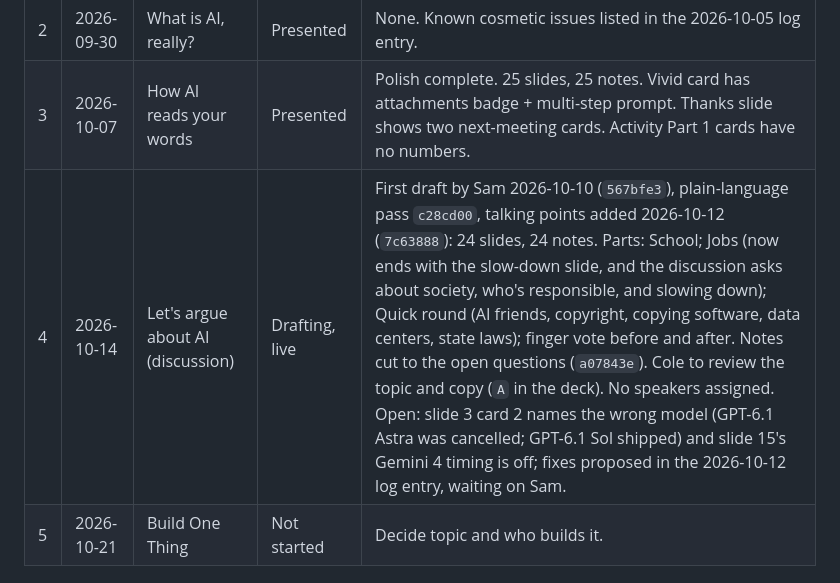
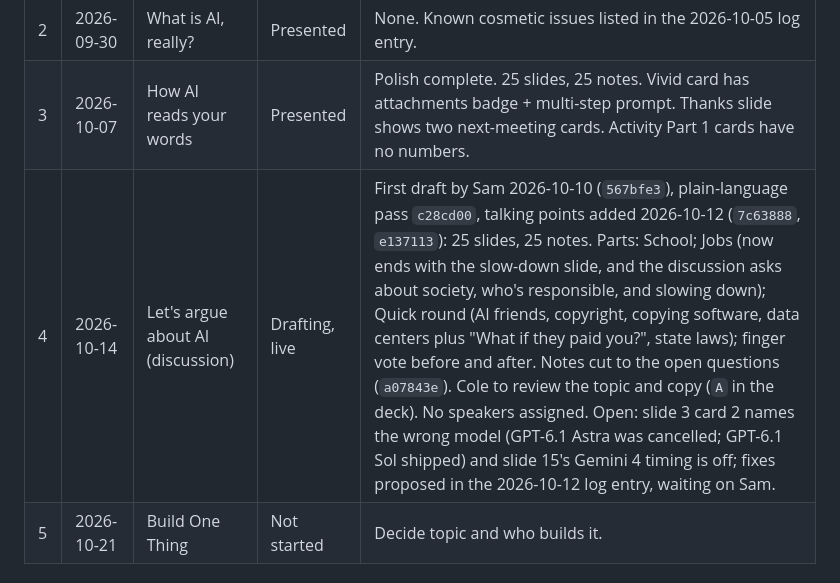
Before and after one commit to pcolee/explorAI, a Markdown page: docs/status.md, the part around the change. Drawn GitHub-style.

```diff
--- a/docs/status.md
+++ b/docs/status.md
@@ -10,7 +10,7 @@ Last updated: 2026-10-12 by Sam.
 |---|---|---|---|---|
 | 2 | 2026-09-30 | What is AI, really? | Presented | None. Known cosmetic issues listed in the 2026-10-05 log entry. |
 | 3 | 2026-10-07 | How AI reads your words | Presented | Polish complete. 25 slides, 25 notes. Vivid card has attachments badge + multi-step prompt. Thanks slide shows two next-meeting cards. Activity Part 1 cards have no numbers. |
-| 4 | 2026-10-14 | Let's argue about AI (discussion) | Drafting, live | First draft by Sam 2026-10-10 (`567bfe3`), plain-language pass `c28cd00`, talking points added 2026-10-12 (`7c63888`): 24 slides, 24 notes. Parts: School; Jobs (now ends with the slow-down slide, and the discussion asks about society, who's responsible, and slowing down); Quick round (AI friends, copyright, copying software, data centers, state laws); finger vote before and after. Notes cut to the open questions (`a07843e`). Cole to review the topic and copy (`A` in the deck). No speakers assigned. Open: slide 3 card 2 names the wrong model (GPT-6.1 Astra was cancelled; GPT-6.1 Sol shipped) and slide 15's Gemini 4 timing is off; fixes proposed in the 2026-10-12 log entry, waiting on Sam. |
+| 4 | 2026-10-14 | Let's argue about AI (discussion) | Drafting, live | First draft by Sam 2026-10-10 (`567bfe3`), plain-language pass `c28cd00`, talking points added 2026-10-12 (`7c63888`, `e137113`): 25 slides, 25 notes. Parts: School; Jobs (now ends with the slow-down slide, and the discussion asks about society, who's responsible, and slowing down); Quick round (AI friends, copyright, copying software, data centers plus "What if they paid you?", state laws); finger vote before and after. Notes cut to the open questions (`a07843e`). Cole to review the topic and copy (`A` in the deck). No speakers assigned. Open: slide 3 card 2 names the wrong model (GPT-6.1 Astra was cancelled; GPT-6.1 Sol shipped) and slide 15's Gemini 4 timing is off; fixes proposed in the 2026-10-12 log entry, waiting on Sam. |
 | 5 | 2026-10-21 | Build One Thing | Not started | Decide topic and who builds it. |
 
 ## Standing facts
```
Also changed, not shown: docs/agent-log.md (+1 -0 lines).
